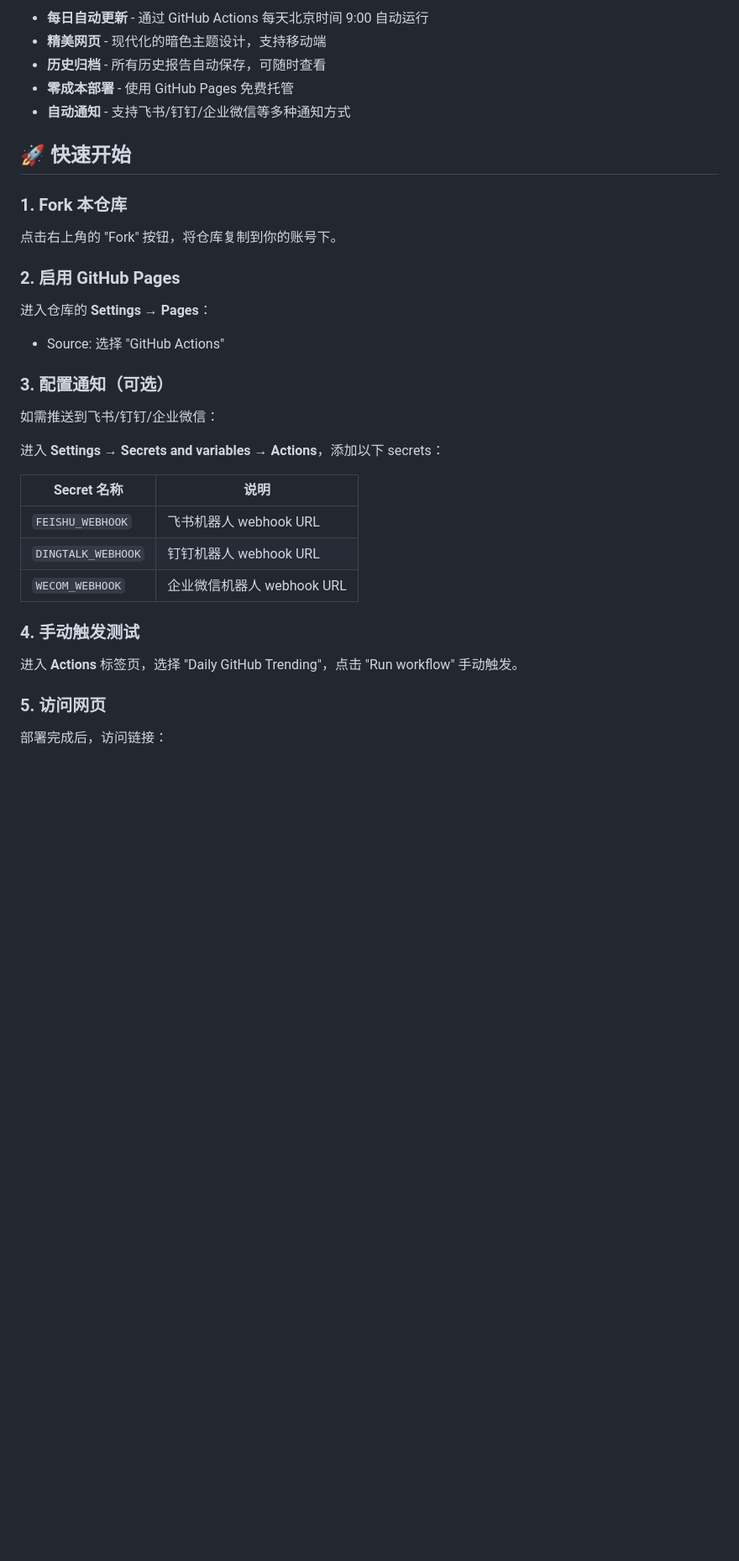
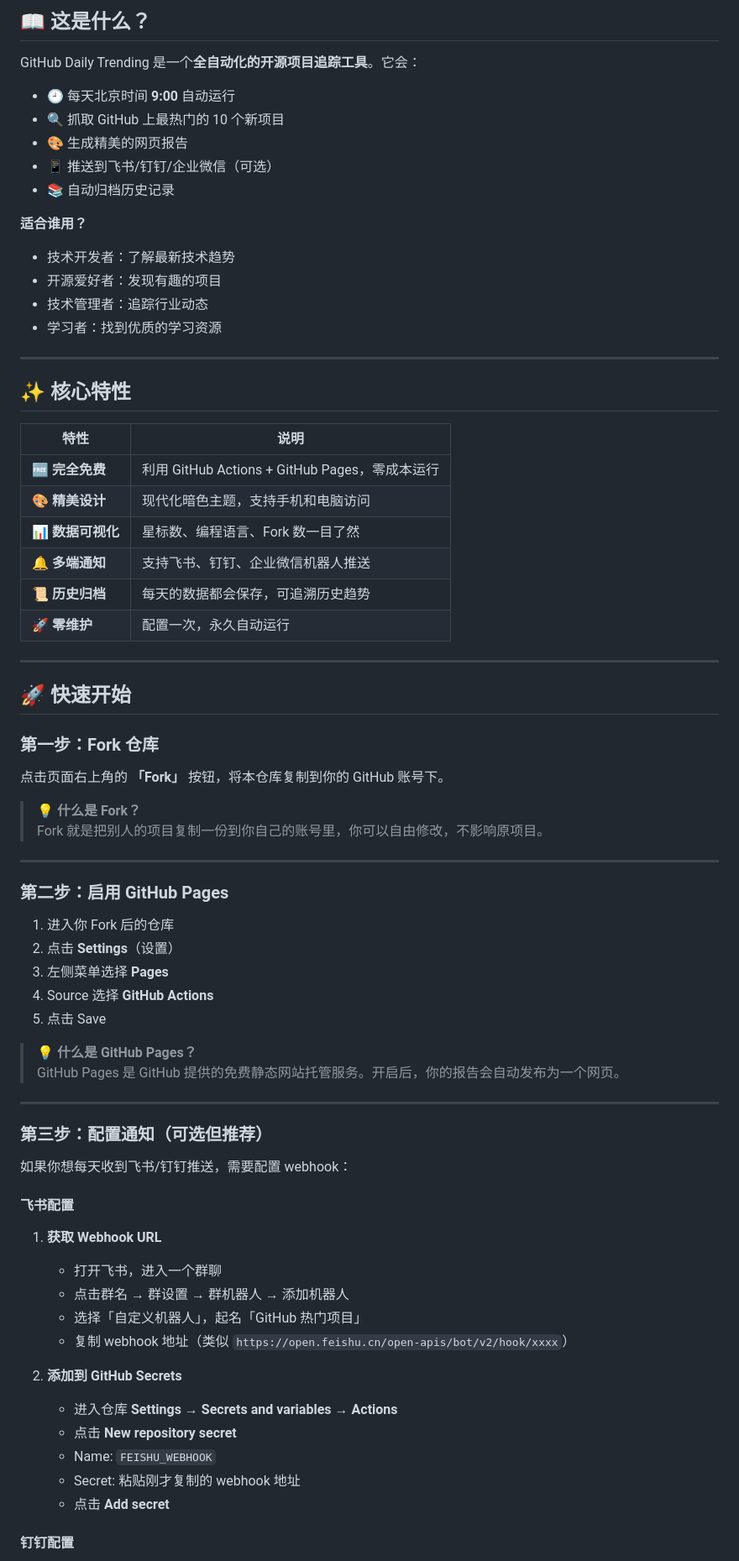
Before and after one commit to gushuaialan1/github-daily-trending, a Markdown page: README.md, the part around one of its changes. Shown at 84% size. GitHub-like rendering; blank space fills up the shorter version.

Commit message:
docs: 重写中文 README，增加详细说明和 FAQ

```diff
--- a/README.md
+++ b/README.md
@@ -6,37 +8,77 @@
 
-- **每日自动更新** - 通过 GitHub Actions 每天北京时间 9:00 自动运行
-- **精美网页** - 现代化的暗色主题设计，支持移动端
-- **历史归档** - 所有历史报告自动保存，可随时查看
-- **零成本部署** - 使用 GitHub Pages 免费托管
-- **自动通知** - 支持飞书/钉钉/企业微信等多种通知方式
+## 📖 这是什么？
+
+GitHub Daily Trending 是一个**全自动化的开源项目追踪工具**。它会：
+
+- 🕘 每天北京时间 **9:00** 自动运行
+- 🔍 抓取 GitHub 上最热门的 10 个新项目
+- 🎨 生成精美的网页报告
+- 📱 推送到飞书/钉钉/企业微信（可选）
+- 📚 自动归档历史记录
+
+**适合谁用？**
+- 技术开发者：了解最新技术趋势
+- 开源爱好者：发现有趣的项目
+- 技术管理者：追踪行业动态
+- 学习者：找到优质的学习资源
+
+---
+
+## ✨ 核心特性
+
+| 特性 | 说明 |
+|------|------|
+| 🆓 **完全免费** | 利用 GitHub Actions + GitHub Pages，零成本运行 |
+| 🎨 **精美设计** | 现代化暗色主题，支持手机和电脑访问 |
+| 📊 **数据可视化** | 星标数、编程语言、Fork 数一目了然 |
+| 🔔 **多端通知** | 支持飞书、钉钉、企业微信机器人推送 |
+| 📜 **历史归档** | 每天的数据都会保存，可追溯历史趋势 |
+| 🚀 **零维护** | 配置一次，永久自动运行 |
+
+---
 
 ## 🚀 快速开始
 
-### 1. Fork 本仓库
+### 第一步：Fork 仓库
 
-点击右上角的 "Fork" 按钮，将仓库复制到你的账号下。
+点击页面右上角的 **「Fork」** 按钮，将本仓库复制到你的 GitHub 账号下。
 
-### 2. 启用 GitHub Pages
+> 💡 **什么是 Fork？**
+> Fork 就是把别人的项目复制一份到你自己的账号里，你可以自由修改，不影响原项目。
 
-进入仓库的 **Settings → Pages**：
-- Source: 选择 "GitHub Actions"
+---
 
-### 3. 配置通知（可选）
+### 第二步：启用 GitHub Pages
 
-如需推送到飞书/钉钉/企业微信：
+1. 进入你 Fork 后的仓库
+2. 点击 **Settings**（设置）
+3. 左侧菜单选择 **Pages**
+4. Source 选择 **GitHub Actions**
+5. 点击 Save
 
-进入 **Settings → Secrets and variables → Actions**，添加以下 secrets：
+> 💡 **什么是 GitHub Pages？**
+> GitHub Pages 是 GitHub 提供的免费静态网站托管服务。开启后，你的报告会自动发布为一个网页。
 
-| Secret 名称 | 说明 |
-|------------|------|
-| `FEISHU_WEBHOOK` | 飞书机器人 webhook URL |
-| `DINGTALK_WEBHOOK` | 钉钉机器人 webhook URL |
-| `WECOM_WEBHOOK` | 企业微信机器人 webhook URL |
+---
 
-### 4. 手动触发测试
+### 第三步：配置通知（可选但推荐）
 
-进入 **Actions** 标签页，选择 "Daily GitHub Trending"，点击 "Run workflow" 手动触发。
+如果你想每天收到飞书/钉钉推送，需要配置 webhook：
 
-### 5. 访问网页
+#### 飞书配置
 
-部署完成后，访问链接：
+1. **获取 Webhook URL**
+   - 打开飞书，进入一个群聊
+   - 点击群名 → 群设置 → 群机器人 → 添加机器人
+   - 选择「自定义机器人」，起名「GitHub 热门项目」
+   - 复制 webhook 地址（类似 `https://open.feishu.cn/open-apis/bot/v2/hook/xxxx`）
+
+2. **添加到 GitHub Secrets**
+   - 进入仓库 **Settings → Secrets and variables → Actions**
+   - 点击 **New repository secret**
+   - Name: `FEISHU_WEBHOOK`
+   - Secret: 粘贴刚才复制的 webhook 地址
+   - 点击 **Add secret**
+
+#### 钉钉配置
+
```
Also changed, not shown: other parts of README.md (+161 -55 lines).
